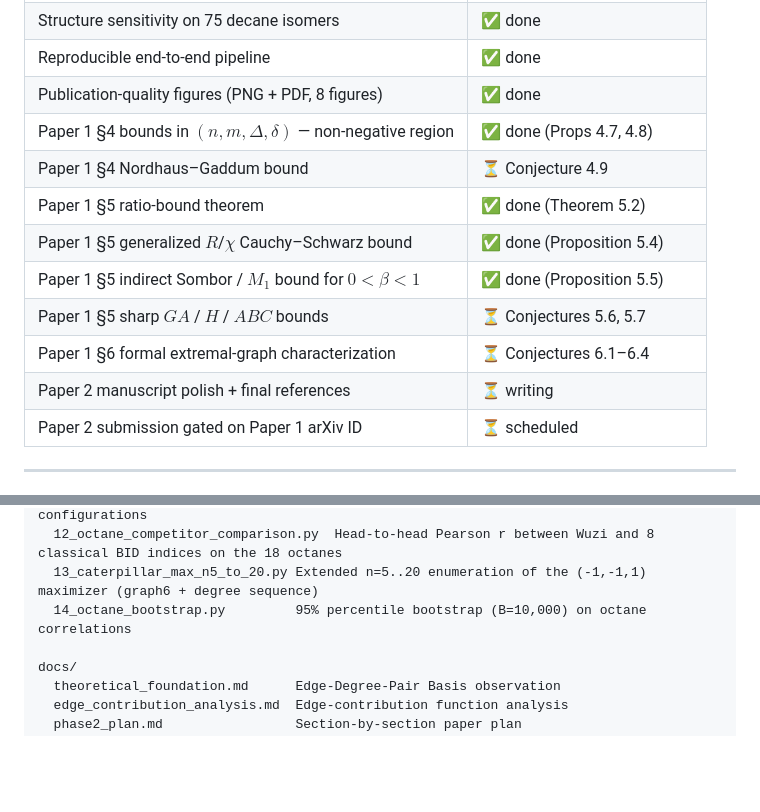
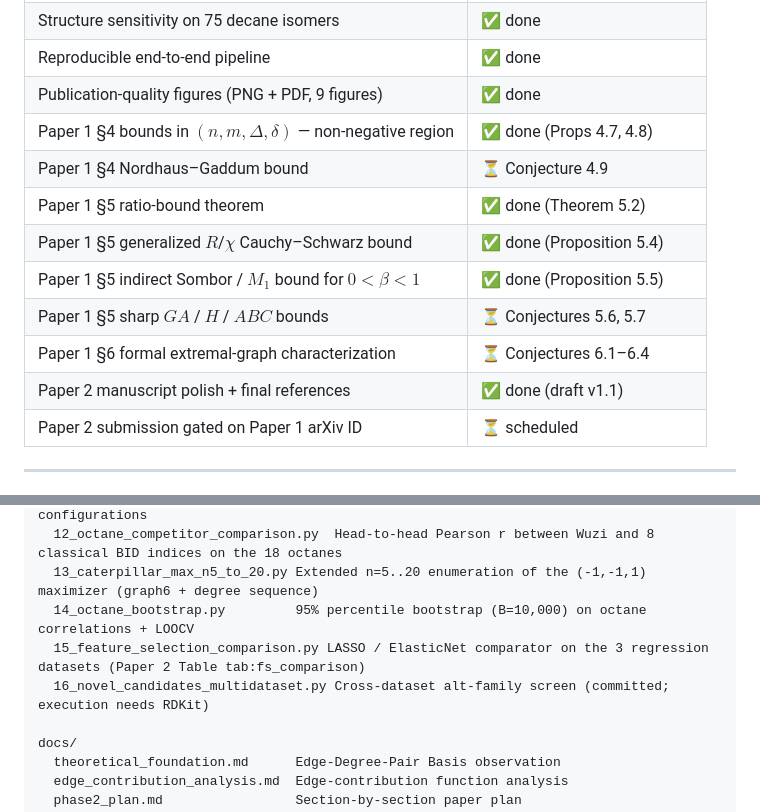
Before and after one commit to Singati2/topological-index-orthogonality, a Markdown page: README.md, 2 parts joined by grey strips. GitHub-like rendering; blank space fills up the shorter version.

Commit message:
README: Paper 2 status -> done (draft v1.1); add scripts 15, 16; 9 figures

```diff
--- a/README.md
+++ b/README.md
@@ -125,7 +125,7 @@ Section plans and remaining math gaps are tracked in
 | Degeneracy on 106 trees of order 10                          | ✅ done |
 | Structure sensitivity on 75 decane isomers                   | ✅ done |
 | Reproducible end-to-end pipeline                             | ✅ done |
-| Publication-quality figures (PNG + PDF, 8 figures)           | ✅ done |
+| Publication-quality figures (PNG + PDF, 9 figures)           | ✅ done |
 | Paper 1 §4 bounds in $(n,m,\Delta,\delta)$ — non-negative region | ✅ done (Props 4.7, 4.8) |
 | Paper 1 §4 Nordhaus–Gaddum bound                              | ⏳ Conjecture 4.9 |
 | Paper 1 §5 ratio-bound theorem                                | ✅ done (Theorem 5.2) |
@@ -133,7 +133,7 @@ Section plans and remaining math gaps are tracked in
 | Paper 1 §5 indirect Sombor / $M_1$ bound for $0<\beta<1$      | ✅ done (Proposition 5.5) |
 | Paper 1 §5 sharp $GA$ / $H$ / $ABC$ bounds                    | ⏳ Conjectures 5.6, 5.7 |
 | Paper 1 §6 formal extremal-graph characterization             | ⏳ Conjectures 6.1–6.4 |
-| Paper 2 manuscript polish + final references                  | ⏳ writing |
+| Paper 2 manuscript polish + final references                  | ✅ done (draft v1.1) |
 | Paper 2 submission gated on Paper 1 arXiv ID                  | ⏳ scheduled |
 
 ---
@@ -375,7 +375,9 @@ scripts/
   11_ml_benchmark.py             RandomForest on 4 datasets with 4 feature configurations
   12_octane_competitor_comparison.py  Head-to-head Pearson r between Wuzi and 8 classical BID indices on the 18 octanes
   13_caterpillar_max_n5_to_20.py Extended n=5..20 enumeration of the (-1,-1,1) maximizer (graph6 + degree sequence)
-  14_octane_bootstrap.py         95% percentile bootstrap (B=10,000) on octane correlations
+  14_octane_bootstrap.py         95% percentile bootstrap (B=10,000) on octane correlations + LOOCV
+  15_feature_selection_comparison.py LASSO / ElasticNet comparator on the 3 regression datasets (Paper 2 Table tab:fs_comparison)
+  16_novel_candidates_multidataset.py Cross-dataset alt-family screen (committed; execution needs RDKit)
 
 docs/
   theoretical_foundation.md      Edge-Degree-Pair Basis observation
```
